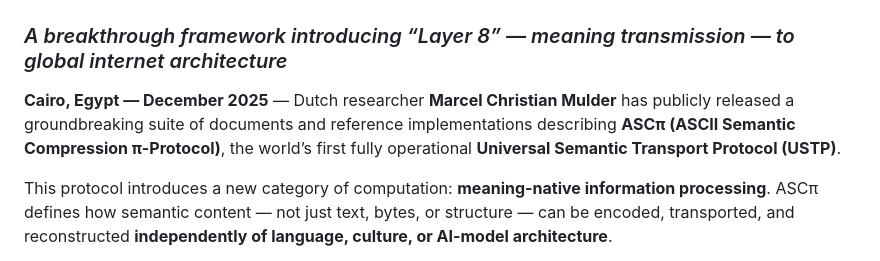
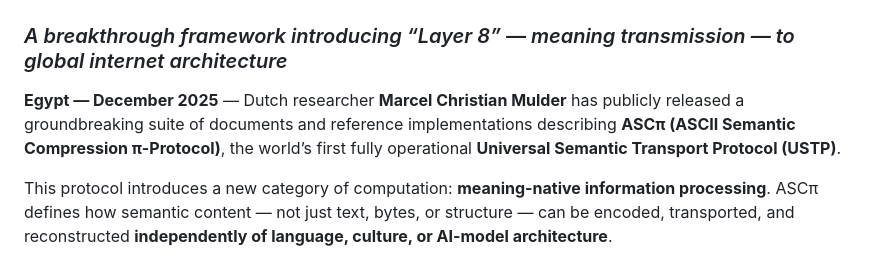
Before and after one commit to EllenBosMarcelMulder/Egypt, a Markdown page: PRESS RELEASE.md, the part around the change. Drawn GitHub-style.

```diff
--- a/PRESS RELEASE.md
+++ b/PRESS RELEASE.md
@@ -4,7 +4,7 @@
 
 ### *A breakthrough framework introducing “Layer 8” — meaning transmission — to global internet architecture*
 
-**Cairo, Egypt — December 2025** — Dutch researcher **Marcel Christian Mulder** has publicly released a groundbreaking suite of documents and reference implementations describing **ASCπ (ASCII Semantic Compression π-Protocol)**, the world’s first fully operational **Universal Semantic Transport Protocol (USTP)**.
+**Egypt — December 2025** — Dutch researcher **Marcel Christian Mulder** has publicly released a groundbreaking suite of documents and reference implementations describing **ASCπ (ASCII Semantic Compression π-Protocol)**, the world’s first fully operational **Universal Semantic Transport Protocol (USTP)**.
 
 This protocol introduces a new category of computation: **meaning-native information processing**. ASCπ defines how semantic content — not just text, bytes, or structure — can be encoded, transported, and reconstructed **independently of language, culture, or AI-model architecture**.
 
```
